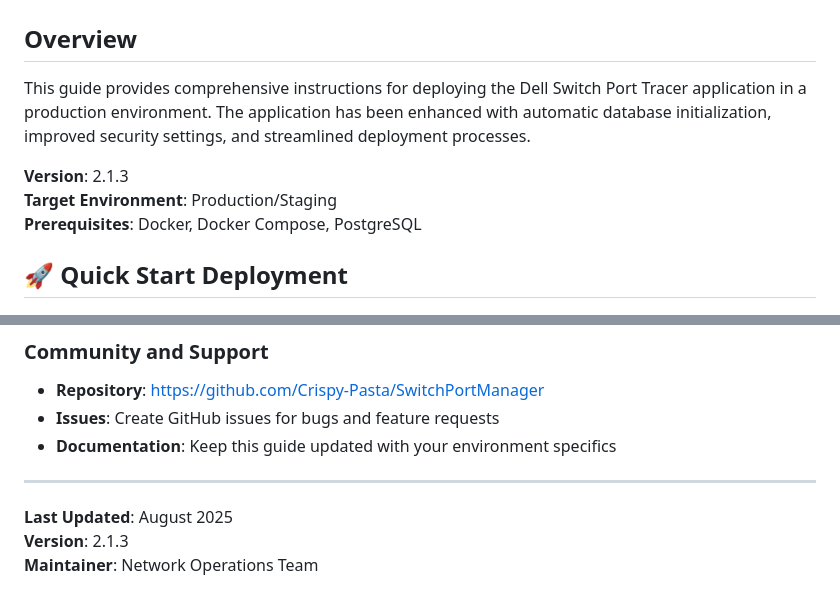
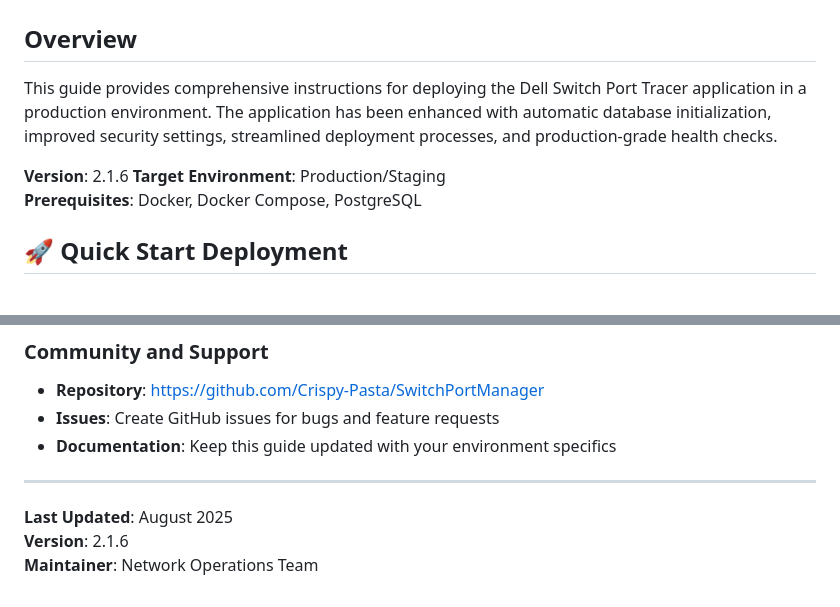
Before and after one commit to Crispy-Pasta/SwitchPortManager, a Markdown page: docs/DEPLOYMENT_GUIDE.md, 2 parts joined by grey strips. Rendered like a GitHub page.

```diff
--- a/docs/DEPLOYMENT_GUIDE.md
+++ b/docs/DEPLOYMENT_GUIDE.md
@@ -2,9 +2,9 @@
 
 ## Overview
 
-This guide provides comprehensive instructions for deploying the Dell Switch Port Tracer application in a production environment. The application has been enhanced with automatic database initialization, improved security settings, and streamlined deployment processes.
+This guide provides comprehensive instructions for deploying the Dell Switch Port Tracer application in a production environment. The application has been enhanced with automatic database initialization, improved security settings, streamlined deployment processes, and production-grade health checks.
 
-**Version**: 2.1.3
+**Version**: 2.1.6
 **Target Environment**: Production/Staging
 **Prerequisites**: Docker, Docker Compose, PostgreSQL
 
@@ -401,5 +401,5 @@ docker-compose up -d
 ---
 
 **Last Updated**: August 2025
-**Version**: 2.1.3
+**Version**: 2.1.6
 **Maintainer**: Network Operations Team
```
Also changed, not shown: README.md (+6 -6 lines), docs/VERSIONING_STRATEGY.md (added, +208 -0 lines).
